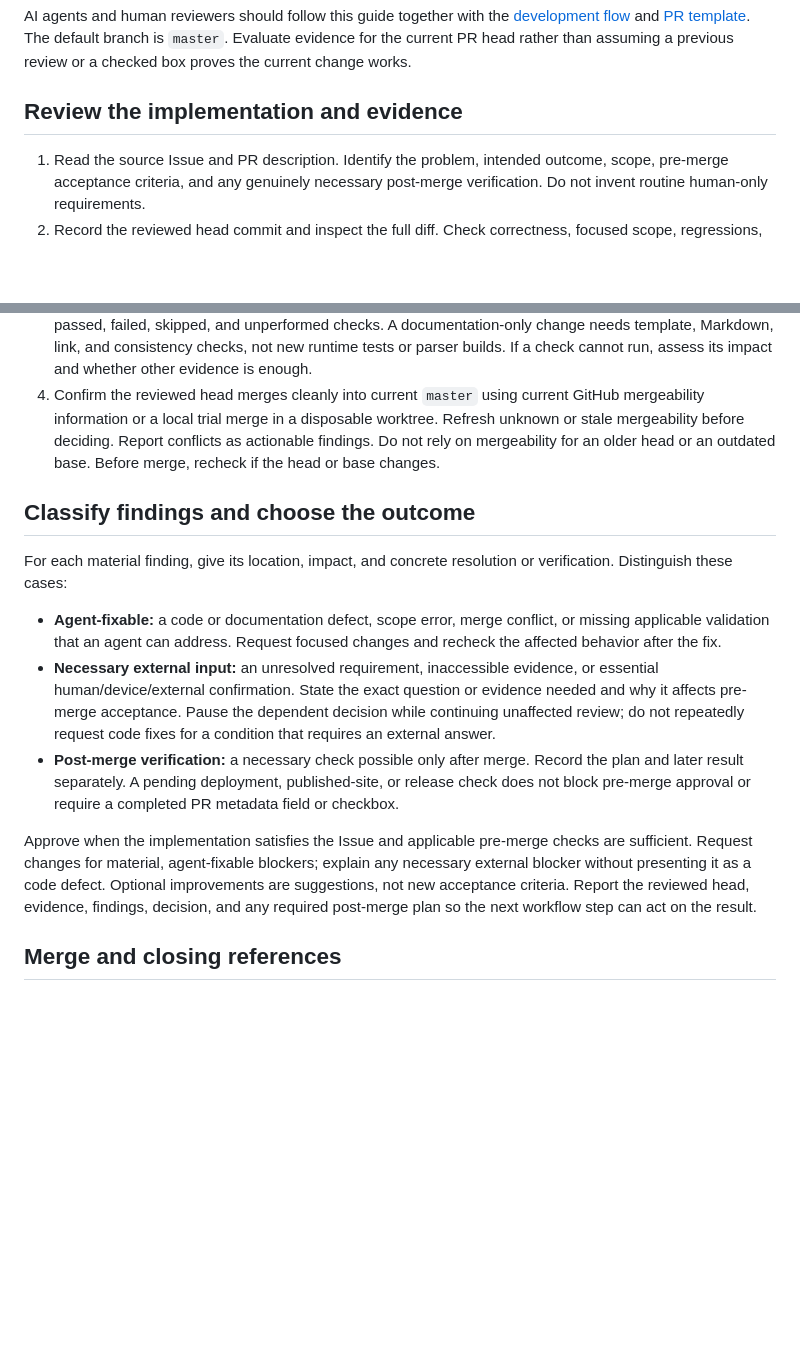
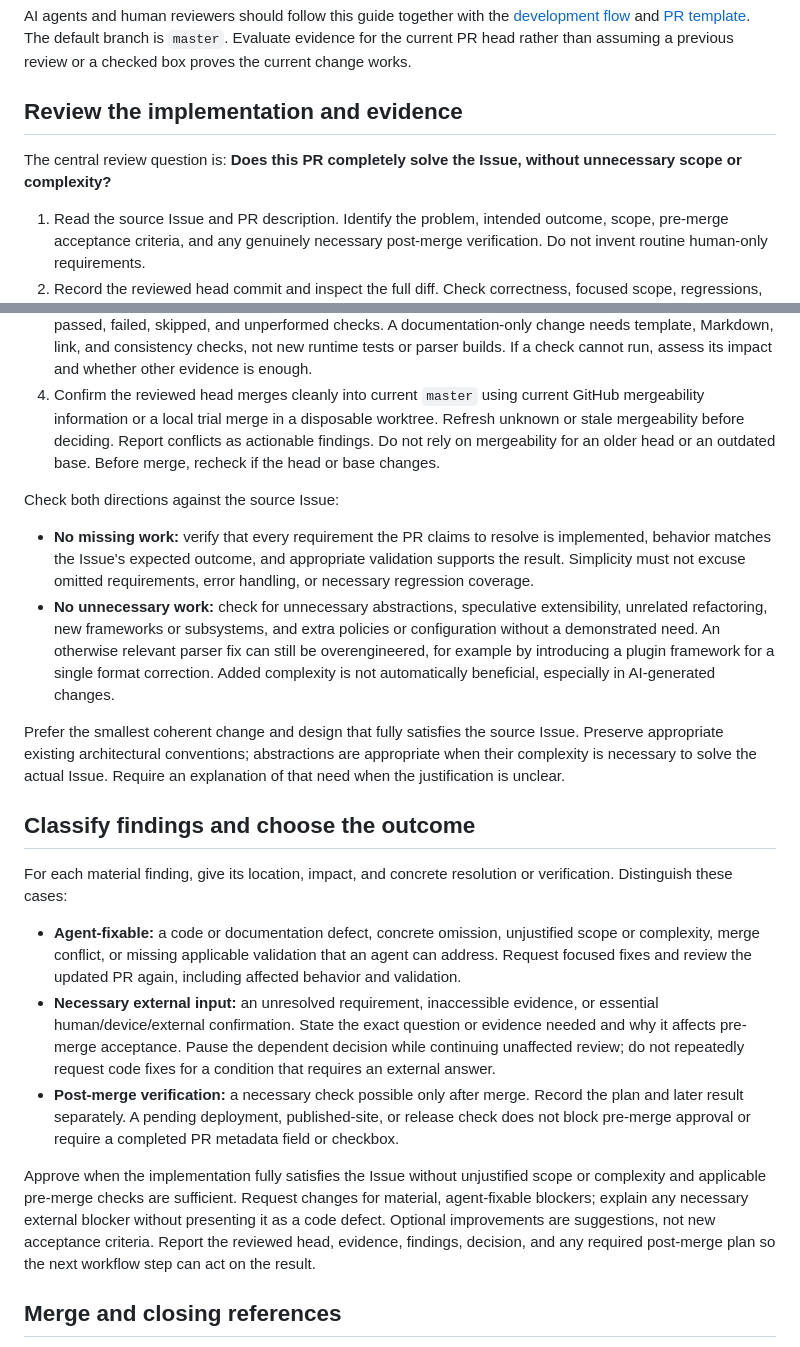
Before and after one commit to takahirox/mmd-parser, a Markdown page: docs/review-guidelines.md, 2 parts joined by grey strips. Rendered like a GitHub page; blank space fills up the shorter version.

Commit message:
Clarify complete Issue solutions and minimal design guidance (#29)

```diff
--- a/docs/review-guidelines.md
+++ b/docs/review-guidelines.md
@@ -6,6 +6,9 @@ The default branch is `master`. Evaluate evidence for the current PR head rather
 than assuming a previous review or a checked box proves the current change works.
 
 ## Review the implementation and evidence
+
+The central review question is: **Does this PR completely solve the Issue,
+without unnecessary scope or complexity?**
 
 1. Read the source Issue and PR description. Identify the problem, intended
    outcome, scope, pre-merge acceptance criteria, and any genuinely necessary
@@ -27,14 +30,33 @@ than assuming a previous review or a checked box proves the current change works
    conflicts as actionable findings. Do not rely on mergeability for an older
    head or an outdated base. Before merge, recheck if the head or base changes.
 
+Check both directions against the source Issue:
+
+- **No missing work:** verify that every requirement the PR claims to resolve is
+  implemented, behavior matches the Issue's expected outcome, and appropriate
+  validation supports the result. Simplicity must not excuse omitted requirements,
+  error handling, or necessary regression coverage.
+- **No unnecessary work:** check for unnecessary abstractions, speculative
+  extensibility, unrelated refactoring, new frameworks or subsystems, and extra
+  policies or configuration without a demonstrated need. An otherwise relevant
+  parser fix can still be overengineered, for example by introducing a plugin
+  framework for a single format correction. Added complexity is not automatically
+  beneficial, especially in AI-generated changes.
+
+Prefer the smallest coherent change and design that fully satisfies the source
+Issue. Preserve appropriate existing architectural conventions; abstractions
+are appropriate when their complexity is necessary to solve the actual Issue.
+Require an explanation of that need when the justification is unclear.
+
 ## Classify findings and choose the outcome
 
 For each material finding, give its location, impact, and concrete resolution or
 verification. Distinguish these cases:
 
-- **Agent-fixable:** a code or documentation defect, scope error, merge conflict,
-  or missing applicable validation that an agent can address. Request focused
-  changes and recheck the affected behavior after the fix.
+- **Agent-fixable:** a code or documentation defect, concrete omission, unjustified
+  scope or complexity, merge conflict, or missing applicable validation that an
+  agent can address. Request focused fixes and review the updated PR again,
+  including affected behavior and validation.
 - **Necessary external input:** an unresolved requirement, inaccessible evidence,
   or essential human/device/external confirmation. State the exact question or
   evidence needed and why it affects pre-merge acceptance. Pause the dependent
@@ -45,9 +67,10 @@ verification. Distinguish these cases:
   or release check does not block pre-merge approval or require a completed PR
   metadata field or checkbox.
 
-Approve when the implementation satisfies the Issue and applicable pre-merge
-checks are sufficient. Request changes for material, agent-fixable blockers;
-explain any necessary external blocker without presenting it as a code defect.
+Approve when the implementation fully satisfies the Issue without unjustified
+scope or complexity and applicable pre-merge checks are sufficient. Request
+changes for material, agent-fixable blockers; explain any necessary external
+blocker without presenting it as a code defect.
 Optional improvements are suggestions, not new acceptance criteria. Report the
 reviewed head, evidence, findings, decision, and any required post-merge plan so
 the next workflow step can act on the result.
```
Also changed, not shown: docs/development-flow.md (+22 -8 lines).
